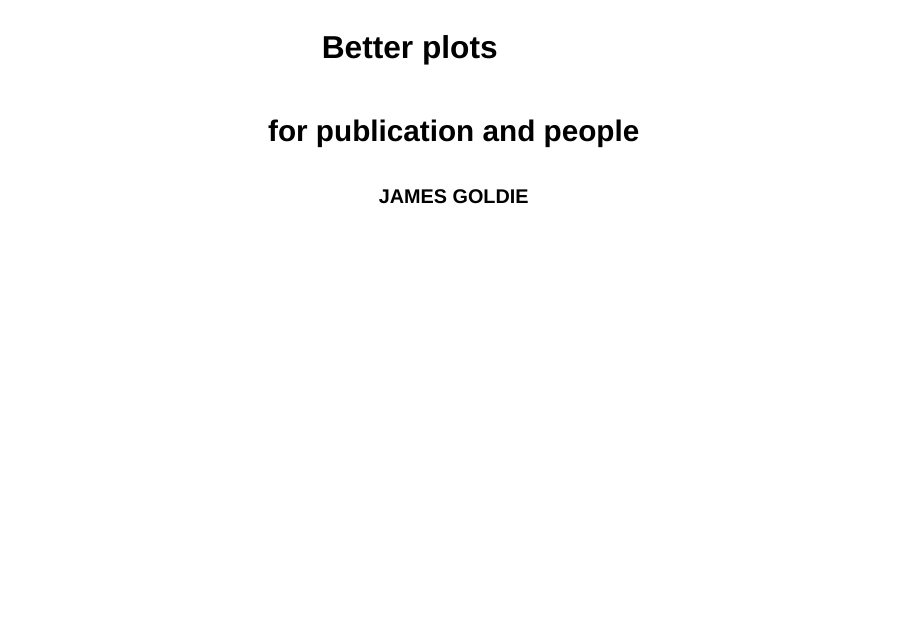
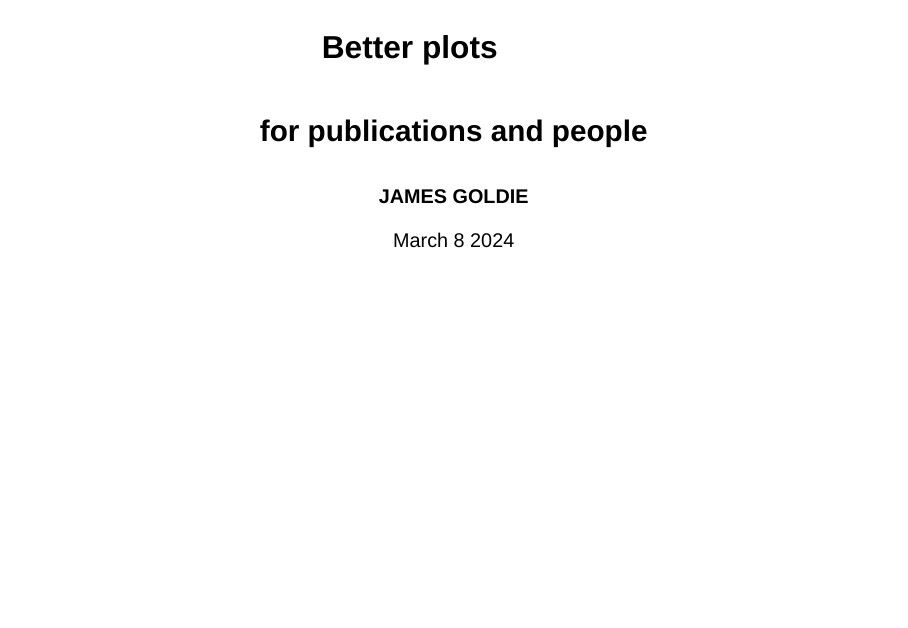
Before and after one commit to jimjam-slam/clex-workshop-dataviz, a Quarto document (slides.qmd): page 1 of 24. Rendered offline with R 4.5, knitr and Pandoc in place of Quarto, with nearby package versions; drawn as Slidy slides in place of the format the file asks for.

```diff
--- a/assets/style.scss
+++ b/assets/style.scss
@@ -9,9 +9,18 @@
 $presentation-h1-font-size: 3em;
 $presentation-h2-font-size: 1.9em;
 
+// name, color1, color2, text-color
+$section-styles:
+  "aqua"   "rgb(0, 170, 221)"  "rgb(102, 221, 0)"  "#16365a",
+  "sunset" "rgb(243, 115, 53)" "rgb(253, 200, 48)" "#4b1625";
+
 /*-- scss:rules --*/
 
 .reveal {
+
+  ul {
+    list-style: inherit;
+  }
 
   .slide.hcenter {
     text-align: center;
@@ -57,27 +66,31 @@
     background-color: #f7fafc;
   }
 
-  // utility
+  /* utility */
 
   .small {
     font-size: 70%;
-    color: #708090;
+    opacity: 0.7;
   }
 
+  // image captions
   .slide img.r-stretch + p.caption {
     text-transform: uppercase;
-    color: #97aec4;
+    opacity: 0.7;
   }
 
-  /* use :has to target entire sections, like section.stack:has(#section-1) */
-  section.stack:has(#section-cloud) {
-    p, li {
-      color: #16365a;
+  /* section styles */
+
+  @each $name, $color1, $color2, $body-color in $section-styles {
+
+    section.stack:has(.section-#{$name}) {
+
+      .section-#{$name} h1 {
+        color: white;
       }
 
-    .small {
-      color: #16365a;
-      opacity: 0.7;
+      p, li {
+        color: #{$body-color};
       }
 
       strong {
@@ -85,112 +98,103 @@
       }
 
       h1, h2, h3 {
-      background: linear-gradient(45deg, #16365a, #268b98);
+        background: linear-gradient(45deg, #{$color1}, #{$color2});
         -webkit-background-clip: text;
         background-clip: text;
         color: transparent;
       }
 
-    .slide img.r-stretch + p.caption {
-      text-transform: uppercase;
-      color: #16365a;
-      opacity: 0.4;
-    }
     }
 
-  section.stack:has(#section-outofcloud) {
-    p, li {
-      color: #4b1625;
-    }
-
-    .small {
-      color: #4b1625;
-      opacity: 0.7;
-    }
-
-    strong {
-      filter: brightness(90%) contrast(150%);
-    }
-
-    h1, h2, h3 {
-      background: linear-gradient(45deg, #4b1625, #b8370f);
-      -webkit-background-clip: text;
-      background-clip: text;
-      color: transparent;
-    }
-
-    .slide img.r-stretch + p.caption {
-      text-transform: uppercase;
-      color: #4b1625;
-      opacity: 0.4;
-    }
-  }
-
-  section.stack:has(#section-summary) {
-    p, li {
-      color: #164b3a;
-    }
-
-    .small {
-      color: #164b3a;
-      opacity: 0.7;
-    }
-
-    strong {
-      filter: brightness(90%) contrast(150%);
-    }
-
-    h1, h2, h3 {
-      background: linear-gradient(45deg, #1073a0, rgb(12, 172, 97));
-      -webkit-background-clip: text;
-      background-clip: text;
-      color: transparent;
-    }
-
-    .slide img.r-stretch + p.caption {
-      text-transform: uppercase;
-      color: #164b3a;
-      opacity: 0.4;
-    }
   }
 
 
+  // section.stack:has(#section-aqua) {
+
+  //   #section-cloud h1 {
+  //     color: white;
+  //   }
+
+  //   p, li {
+  //     color: #16365a;
+  //   }
+
+  //   .small {
+  //     color: #16365a;
+  //     opacity: 0.7;
+  //   }
+
+  //   strong {
+  //     filter: brightness(90%) contrast(150%);
+  //   }
+
+  //   h1, h2, h3 {
+  //     background: linear-gradient(45deg, #16365a, #268b98);
+  //     -webkit-background-clip: text;
+  //     background-clip: text;
+  //     color: transparent;
+  //   }
+
+  //   .slide img.r-stretch + p.caption {
+  //     text-transform: uppercase;
+  //     opacity: 0.4;
+  //   }
+  // }
+
+  // section.stack:has(#section-outofcloud) {
+  //   p, li {
+  //     color: #4b1625;
+  //   }
+
+  //   .small {
+  //     color: #4b1625;
+  //     opacity: 0.7;
+  //   }
+
+  //   strong {
+  //     filter: brightness(90%) contrast(150%);
+  //   }
+
+  //   h1, h2, h3 {
+  //     background: linear-gradient(45deg, #4b1625, #b8370f);
+  //     -webkit-background-clip: text;
+  //     background-clip: text;
+  //     color: transparent;
+  //   }
+
+  //   .slide img.r-stretch + p.caption {
+  //     text-transform: uppercase;
+  //     color: #4b1625;
+  //     opacity: 0.4;
+  //   }
+  // }
+
+  // section.stack:has(#section-summary) {
+  //   p, li {
+  //     color: #164b3a;
+  //   }
+
+  //   .small {
+  //     color: #164b3a;
+  //     opacity: 0.7;
+  //   }
+
+  //   strong {
+  //     filter: brightness(90%) contrast(150%);
+  //   }
+
+  //   h1, h2, h3 {
+  //     background: linear-gradient(45deg, #1073a0, rgb(12, 172, 97));
+  //     -webkit-background-clip: text;
+  //     background-clip: text;
+  //     color: transparent;
+  //   }
+
+  //   .slide img.r-stretch + p.caption {
+  //     text-transform: uppercase;
+  //     color: #164b3a;
+  //     opacity: 0.4;
+  //   }
+  // }
+
 }
-
-#qwebr-status-message-area {
-  position: absolute;
-  top: 0.5em;
-  right: 0.5em;
-  font-family: "Inter";
-  font-size: 75%;
-  opacity: 0.25;
-
-  display: flex;
-  flex-flow: row wrap;
-  gap: 0.5em;
-
-  #qwebr-status-message-title,
-  #qwebr-status-message-body {
-    text-transform: uppercase;
-    color: black;
-  }
-}
-
-#qpyodide-status-message-area {
-  position: absolute;
-  top: 2em;
-  right: 0.5em;
-  font-family: "Inter";
-  font-size: 75%;
-  opacity: 0.25;
-
-  display: flex;
-  flex-flow: row wrap;
-  gap: 0.5em;
-
-  #qpyodide-status-message-title,
-  #qpyodide-status-message-body {
-    text-transform: uppercase;
-    color: black;
-  }
-}
--- a/slides.qmd
+++ b/slides.qmd
@@ -9,14 +9,16 @@
       - qr-code-codespace.svg
 ---
 
-## {.center}
+# {.center}
 
 <h1>Better plots<h1>
 
-<h2>for publication and people</h2>
+<h2>for publications and people</h2>
 
 ::: {style="margin-top:50px"}
 **JAMES GOLDIE**
+
+March 8 2024
 :::
 
 ## Before we start {.center}
```
Also changed, not shown: assets/style.scss (2 more changed lines), slides.qmd (30 more changed lines). Lines whose indentation alone changed are shown as unchanged.
